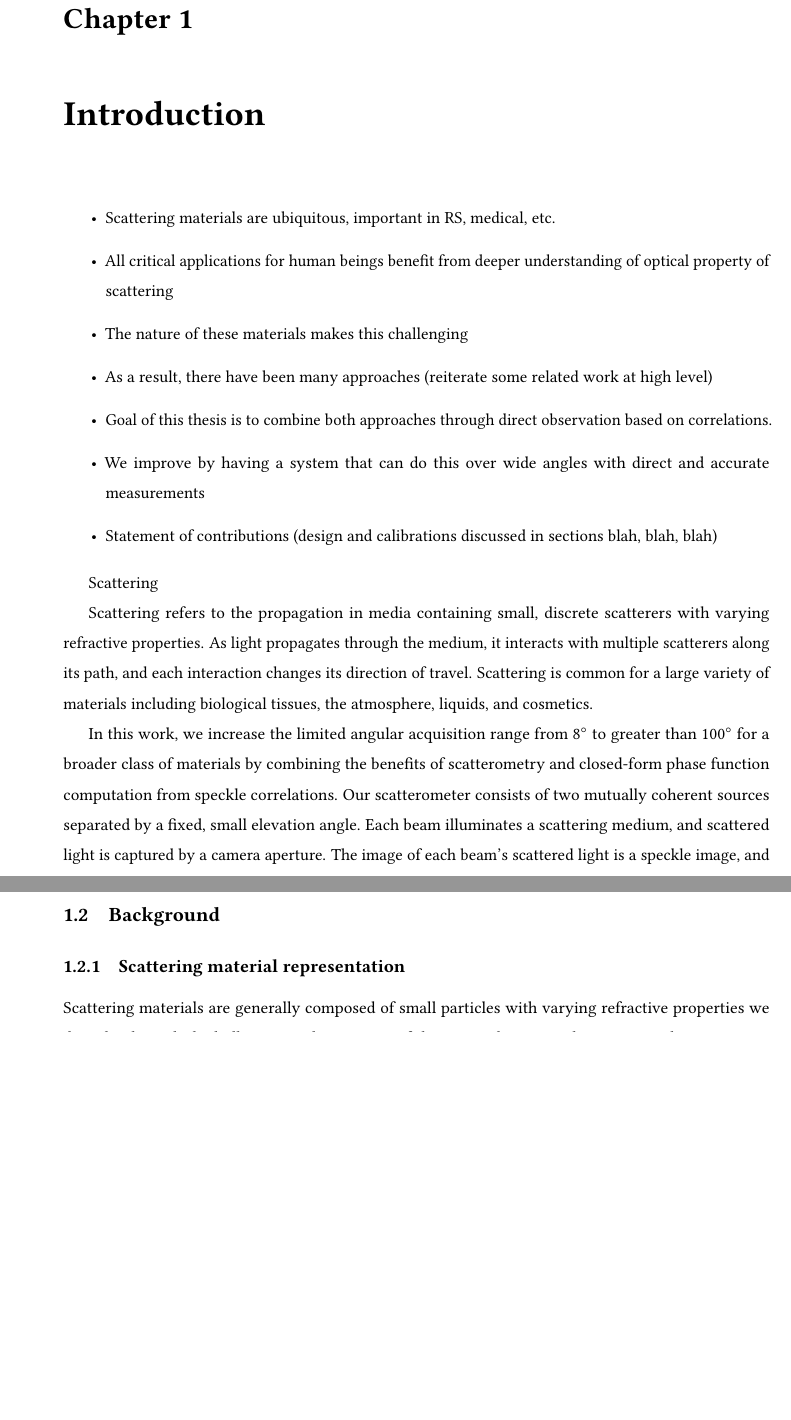
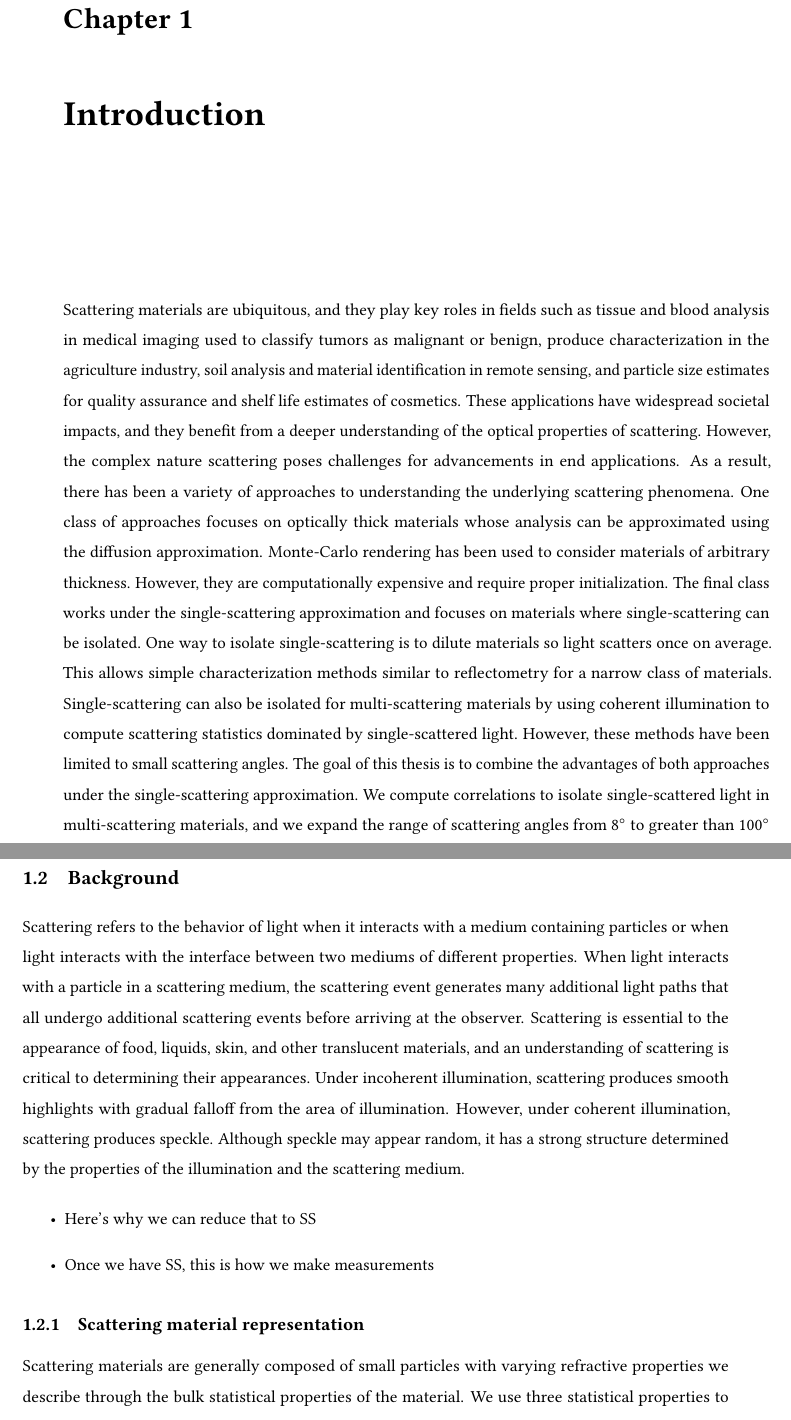
Before and after one commit to bakarihassan/dissertation, a LaTeX book (main.tex, which reads introduction/background.tex, introduction/introduction.tex): two parts of pages 15 and 17 of 70 before the commit and two parts of pages 15 and 18 of 70 after it, joined at a grey line, cut so that both start at the same text, the shorter picture padded with empty space. Compiled offline with pdfLaTeX.

Commit message:
Expanded introduction, background

```diff
--- a/introduction/background.tex
+++ b/introduction/background.tex
@@ -1,4 +1,11 @@
 \section{Background}
+
+Scattering refers to the behavior of light when it interacts with a medium containing particles or when light interacts with the interface between two mediums of different properties. When light interacts with a particle in a scattering medium, the scattering event generates many additional light paths that all undergo additional scattering events before arriving at the observer. Scattering is essential to the appearance of food, liquids, skin, and other translucent materials, and an understanding of scattering is critical to determining their appearances. Under incoherent illumination, scattering produces smooth highlights with gradual falloff from the area of illumination. However, under coherent illumination, scattering produces speckle. Although speckle may appear random, it has a strong structure determined by the properties of the illumination and the scattering medium.
+
+\begin{itemize}
+    \item Here's why we can reduce that to SS
+    \item Once we have SS, this is how we make measurements
+\end{itemize}
 
 \subsection{Scattering material representation}
 Scattering materials are generally composed of small particles with varying refractive properties we describe through the bulk statistical properties of the material. We use three statistical properties to parameterize the scattering material. The extinction coefficient describes the extinction cross-section of the scattering particles per unit volume. It is therefore proportional to the density of scattering particles inside the material. The extinction coefficient is the sum of the absorption and scattering coefficients $\sigma_t = \sigma_a + \sigma_s$ which represent, respectively, the portion of light absorbed and scattered per unit length along the path. The material's phase function $\rho(\arccos(\uvec{i} \cdot \uvec{v}))$ describes the directionality of scattered light and determines the portion of light scattered towards direction $\uvec{v}$ when a scatterer is illuminated from direction $\uvec{i}$. A scatterer's phase function is dictated by its shape and refractive index. Phase functions for spherical particles can be computed analytically using Mie theory\cite{bohren2008absorption, frisvad2007computing, hulst1981light}. $\rho$ is generally assumed to be isotropic. This means its value depends only on the inner product of the illumination and viewing directions, and not on the absolute directions. This may be relaxed by adding an anisotropy parameter $-1 \leq g \leq 1$ where $g=-1$ corresponds to fully backward scattering, $g=0$ means light is scattered equally in all directions, and $g=1$ is full forward scattering. The mean free path (MFP) of a material is defined as the average distance light travels inside the volume between two successive scattering events. The MFP is the inverse of the extinction coefficient $MFP=1/\sigma_t$. When working with scattering volumes, it is common to express its geometric dimensions with respect to the MFP. For example, a volume with optical depth $OD = 4$ means its thickness is $4 \cdot MFP$. This means that light traveling through the medium is scattered four times in average.
--- a/introduction/introduction.tex
+++ b/introduction/introduction.tex
@@ -1,16 +1,6 @@
-\begin{itemize}
-    \item Scattering materials are ubiquitous, important in RS, medical, etc.
-    \item All critical applications for human beings benefit from deeper understanding of optical property of scattering
-    \item The nature of these materials makes this challenging
-    \item As a result, there have been many approaches (reiterate some related work at high level)
-    \item Goal of this thesis is to combine both approaches through direct observation based on correlations.
-    \item We improve by having a system that can do this over wide angles with direct and accurate measurements
-    \item Statement of contributions (design and calibrations discussed in sections blah, blah, blah)
-\end{itemize}
+Scattering materials are ubiquitous, and they play key roles in fields such as tissue and blood analysis in medical imaging used to classify tumors as malignant or benign, produce characterization in the agriculture industry, soil analysis and material identification in remote sensing, and particle size estimates for quality assurance and shelf life estimates of cosmetics. These applications have widespread societal impacts, and they benefit from a deeper understanding of the optical properties of scattering. However, the complex nature scattering poses challenges for advancements in end applications. As a result, there has been a variety of approaches to understanding the underlying scattering phenomena. One class of approaches focuses on optically thick materials whose analysis can be approximated using the diffusion approximation. Monte-Carlo rendering has been used to consider materials of arbitrary thickness. However, they are computationally expensive and require proper initialization. The final class works under the single-scattering approximation and focuses on materials where single-scattering can be isolated. One way to isolate single-scattering is to dilute materials so light scatters once on average. This allows simple characterization methods similar to reflectometry for a narrow class of materials. Single-scattering can also be isolated for multi-scattering materials by using coherent illumination to compute scattering statistics dominated by single-scattered light. However, these methods have been limited to small scattering angles. The goal of this thesis is to combine the advantages of both approaches under the single-scattering approximation. We compute correlations to isolate single-scattered light in multi-scattering materials, and we expand the range of scattering angles from $8^\circ$ to greater than $100^\circ$ using scatteometry to make direct and accurate measurements for a broad class of materials.
 
-Scattering
+\subsection{Thesis contributions}
+In this thesis, we introduce a novel scatterometry system for material acquisition over a broad range of scattering angles exceeding $100^\circ$. We are particularly interested in opaque materials that exhibit multi-scattering. This thesis establishes the design approach for scatterometry under the single-scattering approximation as well as the calibration and alignment processes. The high-level design and unique aspects are detailed in Section \_, the calibration and alignment processes are covered in Sections \_, and results are discussed in Section \_.
 
-
-Scattering refers to the propagation in media containing small, discrete scatterers with varying refractive properties. As light propagates through the medium, it interacts with multiple scatterers along its path, and each interaction changes its direction of travel. Scattering is common for a large variety of materials including biological tissues, the atmosphere, liquids, and cosmetics.
-
-In this work, we increase the limited angular acquisition range from $8^\circ$ to greater than $100^\circ$ for a broader class of materials by combining the benefits of scatterometry and closed-form phase function computation from speckle correlations. Our scatterometer consists of two mutually coherent sources separated by a fixed, small elevation angle. Each beam illuminates a scattering medium, and scattered light is captured by a camera aperture. The image of each beam's scattered light is a speckle image, and both speckle images are correlated to find the single-scattered component proportional to the phase function. Because the medium scatters light spherically, we can capture speckle images with the beam pair located arbitrarily. By rotating the beam pair azimuthally with the sample at the center of rotation, we can measure speckle correlation over a broad range of scattering angles.
+% In this work, we increase the limited angular acquisition range from $8^\circ$ to greater than $100^\circ$ for a broader class of materials by combining the benefits of scatterometry and closed-form phase function computation from speckle correlations. Our scatterometer consists of two mutually coherent sources separated by a fixed, small elevation angle. Each beam illuminates a scattering medium, and scattered light is captured by a camera aperture. The image of each beam's scattered light is a speckle image, and both speckle images are correlated to find the single-scattered component proportional to the phase function. Because the medium scatters light spherically, we can capture speckle images with the beam pair located arbitrarily. By rotating the beam pair azimuthally with the sample at the center of rotation, we can measure speckle correlation over a broad range of scattering angles.
```
Also changed, not shown: 6 other files.
